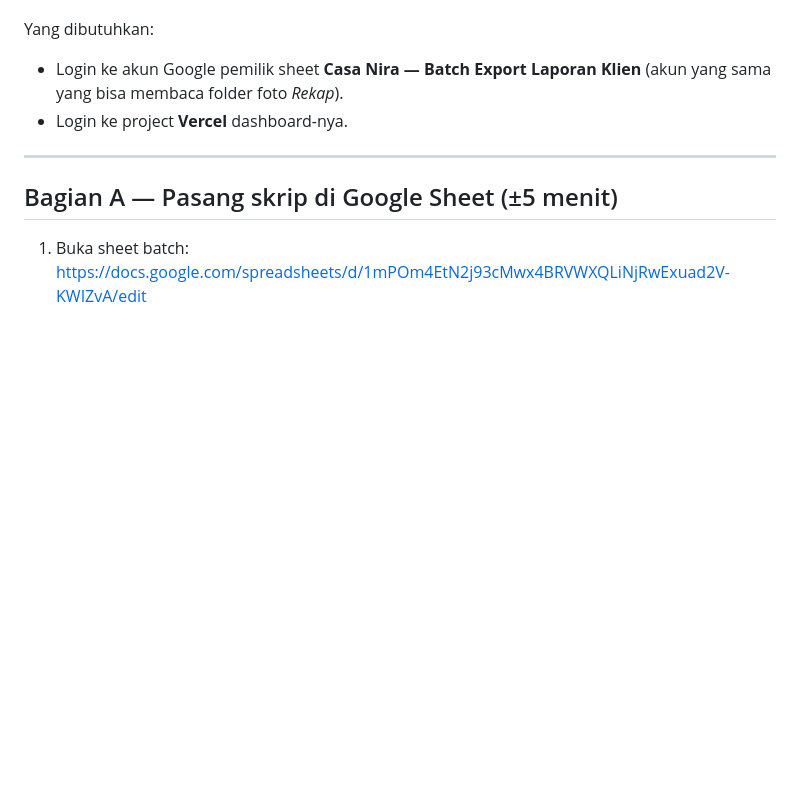
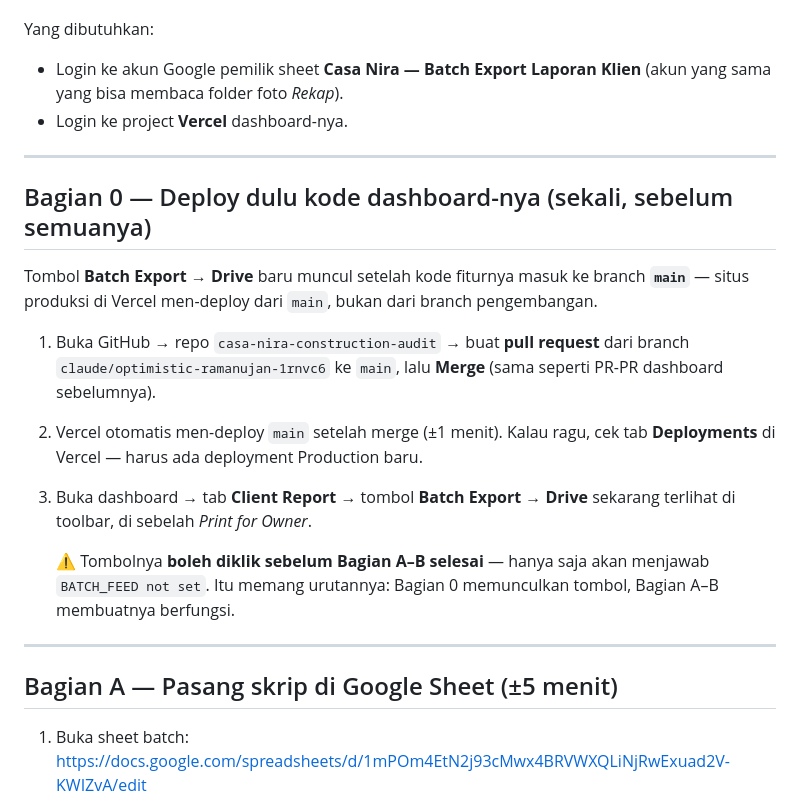
Before and after one commit to casanirauluwatu/casa-nira-construction-audit, a Markdown page: docs/PANDUAN-DEPLOY-BATCH.md, the part around the change. GitHub-like rendering; blank space fills up the shorter version.

Commit message:
Deploy guide: add Part 0 — the button only exists once main has the code
Part C assumed the dashboard update was already live, but production deploys
from main, so on a fresh setup the Batch Export button is not there yet. The
guide now starts by merging the feature branch and letting Vercel redeploy,
and says the button will answer "BATCH_FEED not set" until Parts A–B are done.

Co-Authored-By: Claude Fable 5 <noreply@anthropic.com>
Claude-Session: https://claude.ai/code/session_01ERckJz8GJLTtSLe8UZYYPA

```diff
--- a/docs/PANDUAN-DEPLOY-BATCH.md
+++ b/docs/PANDUAN-DEPLOY-BATCH.md
@@ -8,6 +8,26 @@ Yang dibutuhkan:
 - Login ke akun Google pemilik sheet **Casa Nira — Batch Export Laporan Klien**
   (akun yang sama yang bisa membaca folder foto *Rekap*).
 - Login ke project **Vercel** dashboard-nya.
+
+---
+
+## Bagian 0 — Deploy dulu kode dashboard-nya (sekali, sebelum semuanya)
+
+Tombol **Batch Export → Drive** baru muncul setelah kode fiturnya masuk ke
+branch **`main`** — situs produksi di Vercel men-deploy dari `main`, bukan dari
+branch pengembangan.
+
+1. Buka GitHub → repo `casa-nira-construction-audit` → buat **pull request**
+   dari branch `claude/optimistic-ramanujan-1rnvc6` ke `main`, lalu **Merge**
+   (sama seperti PR-PR dashboard sebelumnya).
+2. Vercel otomatis men-deploy `main` setelah merge (±1 menit). Kalau ragu, cek
+   tab **Deployments** di Vercel — harus ada deployment Production baru.
+3. Buka dashboard → tab **Client Report** → tombol **Batch Export → Drive**
+   sekarang terlihat di toolbar, di sebelah *Print for Owner*.
+
+   ⚠️ Tombolnya **boleh diklik sebelum Bagian A–B selesai** — hanya saja akan
+   menjawab `BATCH_FEED not set`. Itu memang urutannya: Bagian 0 memunculkan
+   tombol, Bagian A–B membuatnya berfungsi.
 
 ---
 
```
